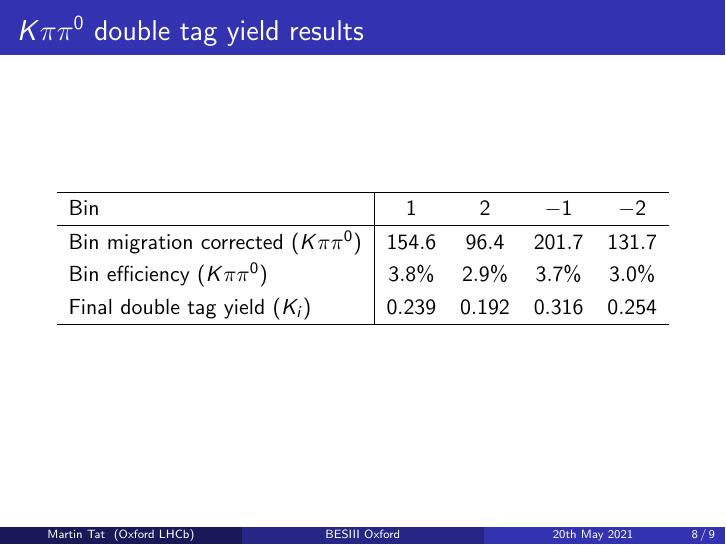
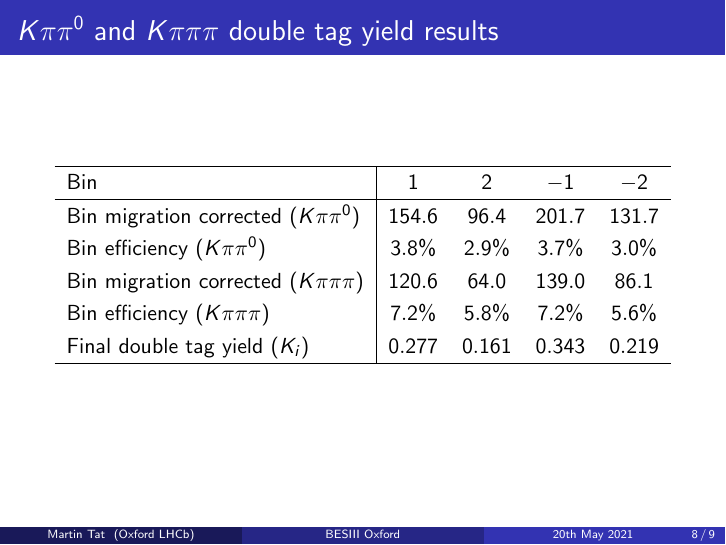
Before and after one commit to MartinDuyTat/BES3-Presentation-20th-May-2021, LaTeX slides (BES3GroupMeetingPresentation20thMay2021.tex): page 8 of 9. Compiled offline with pdfLaTeX; a LaTeX package or settings file that is missing is left out.

Commit message:
Added Kpipipi double tag yields, although I think the efficiencies are wrong

```diff
--- a/BES3GroupMeetingPresentation20thMay2021.tex
+++ b/BES3GroupMeetingPresentation20thMay2021.tex
@@ -167,7 +167,7 @@
 \end{frame}
 
 \section{Results}
-\begin{frame}{$K\pi\pi^0$ double tag yield results}
+\begin{frame}{$K\pi\pi^0$ and $K\pi\pi\pi$ double tag yield results}
   \centering
   \def\arraystretch{1.2}%
   \begin{tabular}{l|cccc}
@@ -176,7 +176,9 @@
     \hline
     Bin migration corrected ($K\pi\pi^0$)  & $154.6$ & $96.4$  & $201.7$ & $131.7$ \\
     Bin efficiency ($K\pi\pi^0$)           & $3.8\%$ & $2.9\%$ & $3.7\%$ & $3.0\%$ \\
-    Final double tag yield ($K_i$)         & $0.239$ & $0.192$ & $0.316$ & $0.254$ \\
+    Bin migration corrected ($K\pi\pi\pi$) & $120.6$ & $64.0$  & $139.0$ & $86.1$ \\
+    Bin efficiency ($K\pi\pi\pi$)          & $7.2\%$ & $5.8\%$ & $7.2\%$ & $5.6\%$ \\
+    Final double tag yield ($K_i$)         & $0.277$ & $0.161$ & $0.343$ & $0.219$ \\
     \hline
   \end{tabular}
 \end{frame}
```
Also changed, not shown: BES3GroupMeetingPresentation20thMay2021.pdf.
